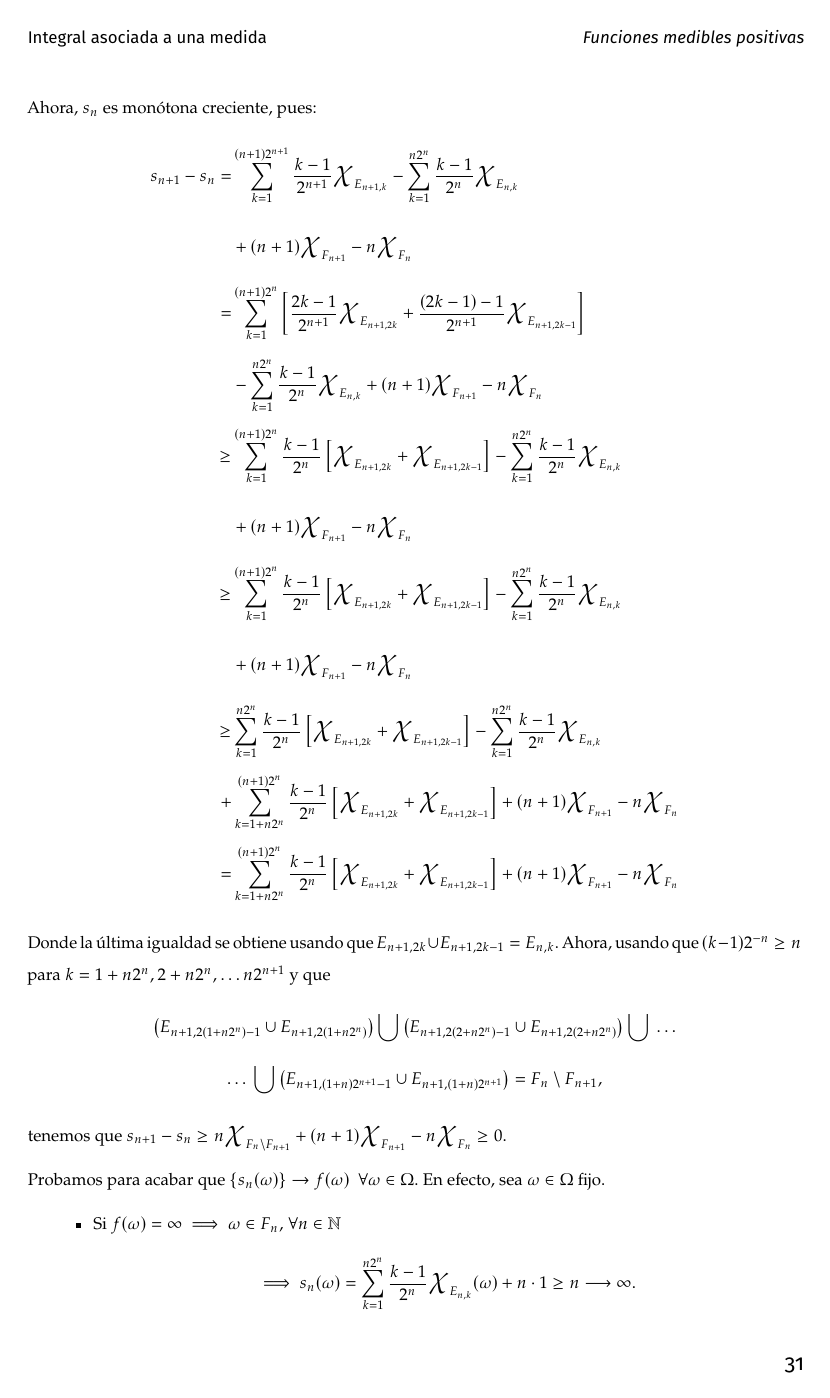
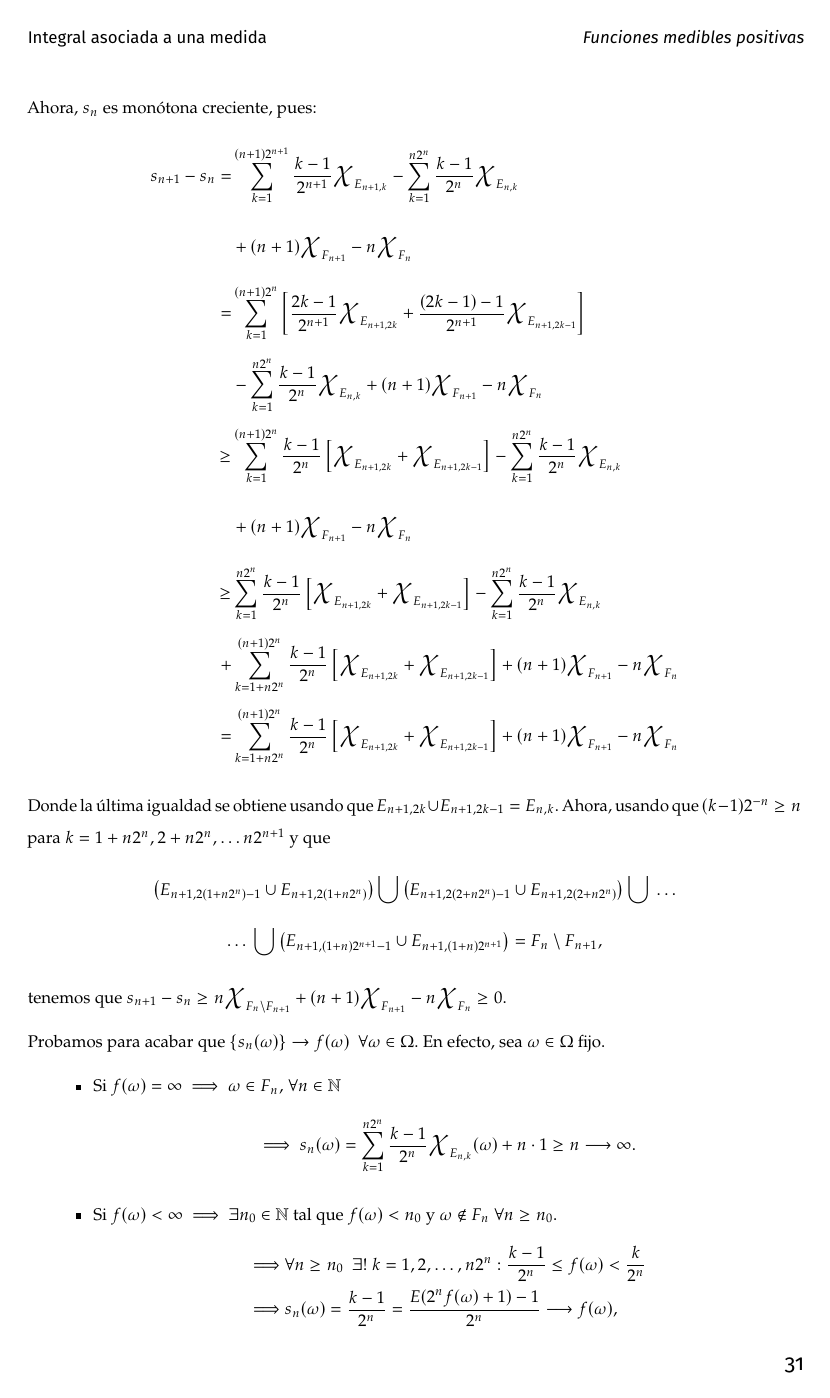
Before and after one commit to libreim/apuntesDGIIM, a LaTeX document (Análisis Matemático II/apuntes.tex): page 31 of 55. Compiled offline with pdfLaTeX.

Commit message:
AM: pequeños errores corregidos

```diff
--- a/Análisis Matemático II/apuntes.tex
+++ b/Análisis Matemático II/apuntes.tex
@@ -247,6 +247,8 @@
 \newcommand{\W}{\Omega}
 \newcommand{\w}{\omega}
 
+% Conjunto vacío
+\renewcommand{\O}{\emptyset}
 
 % ---------------------------------------------------------------------------
 % CABECERA Y PIE DE PÁGINA
@@ -1567,13 +1569,8 @@ $\beta_1,\beta_2,\dots,\beta_m \in[0,\infty)$, entonces $$t:= \sum_{k=1}^{m}  \b
 %			&
 				- \sum_{k=1}^{n2^n} \frac{k-1}{2^n} \text{\huge $\chi$}_{E_{n,k}}
 				\\
-				&+	(n+1) \text{\huge{$\chi$}}_{F_{n+1}} - n \text{\huge{$\chi$}}_{F_n}\\
-				\geq& \sum_{k=1}^{(n+1)2^{n}} \frac{k-1}{2^{n}} \left[  \text{\huge $\chi$}_{E_{n+1,2k}}
-									+ \text{\huge $\chi$}_{E_{n+1,2k-1}}  \right]
-				- \sum_{k=1}^{n2^n} \frac{k-1}{2^n} \text{\huge $\chi$}_{E_{n,k}}
+				&+	(n+1) \text{\huge{$\chi$}}_{F_{n+1}} - n \text{\huge{$\chi$}}_{F_n}
 				\\
-				&+	(n+1) \text{\huge{$\chi$}}_{F_{n+1}} - n \text{\huge{$\chi$}}_{F_n}
-				\\ %\pause
 				\geq& \sum_{k=1}^{n2^{n}} \frac{k-1}{2^{n}} \left[  \text{\huge $\chi$}_{E_{n+1,2k}}
 									+ \text{\huge $\chi$}_{E_{n+1,2k-1}}  \right]
 				- \sum_{k=1}^{n2^n} \frac{k-1}{2^n} \text{\huge $\chi$}_{E_{n,k}}
```
Also changed, not shown: Análisis Matemático II/apuntes.tex (9 more changed lines).
